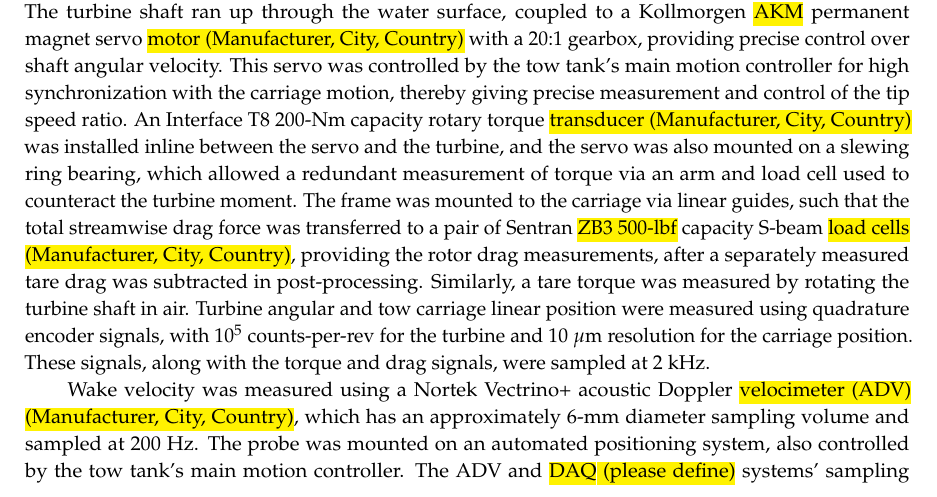
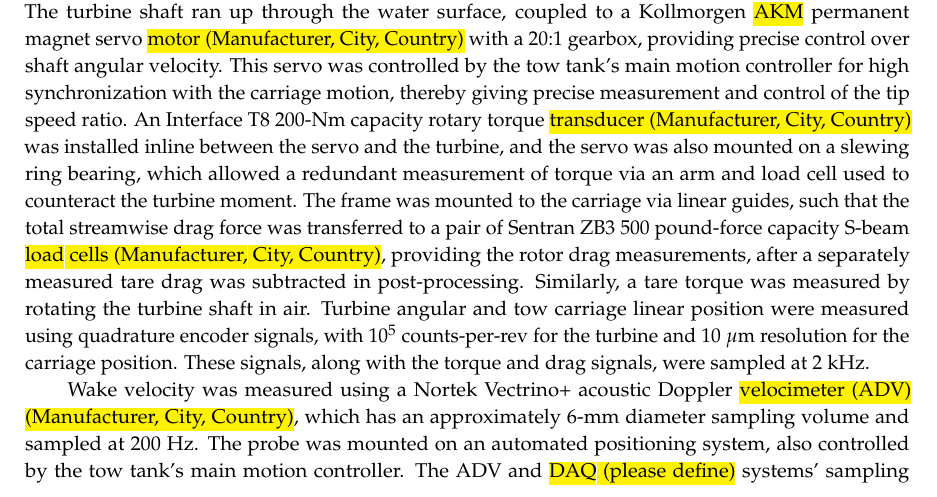
Before and after one commit to petebachant/CFT-Re-dep-paper, a LaTeX paper (paper.tex): part of page 4 of 18, cut so that both start at the same text. Compiled offline with pdfLaTeX.

Commit message:
lbf --> pound-force

```diff
--- a/paper.tex
+++ b/paper.tex
@@ -345,7 +345,7 @@
 which allowed a redundant measurement of torque via an arm and load cell used to
 counteract the turbine moment. The frame was mounted to the carriage via linear
 guides, such that the total streamwise drag force was transferred to a pair of
-Sentran \hl {ZB3 500-lbf} %please define/check the unit
+Sentran ZB3 500 pound-force
  capacity S-beam \hl {load cells (Manufacturer, City, Country)}, providing the rotor drag
 measurements, after a separately measured tare drag was subtracted in post-processing. Similarly, a tare torque was measured by rotating the turbine shaft
 in air. Turbine angular and tow carriage linear position were measured using
```
